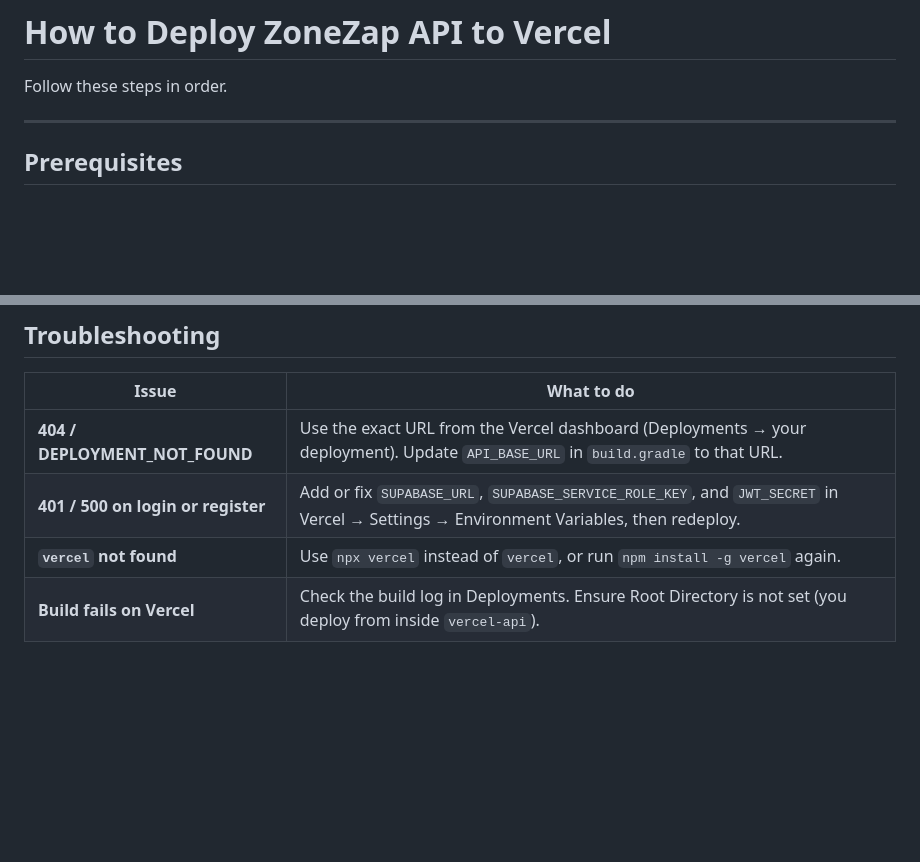
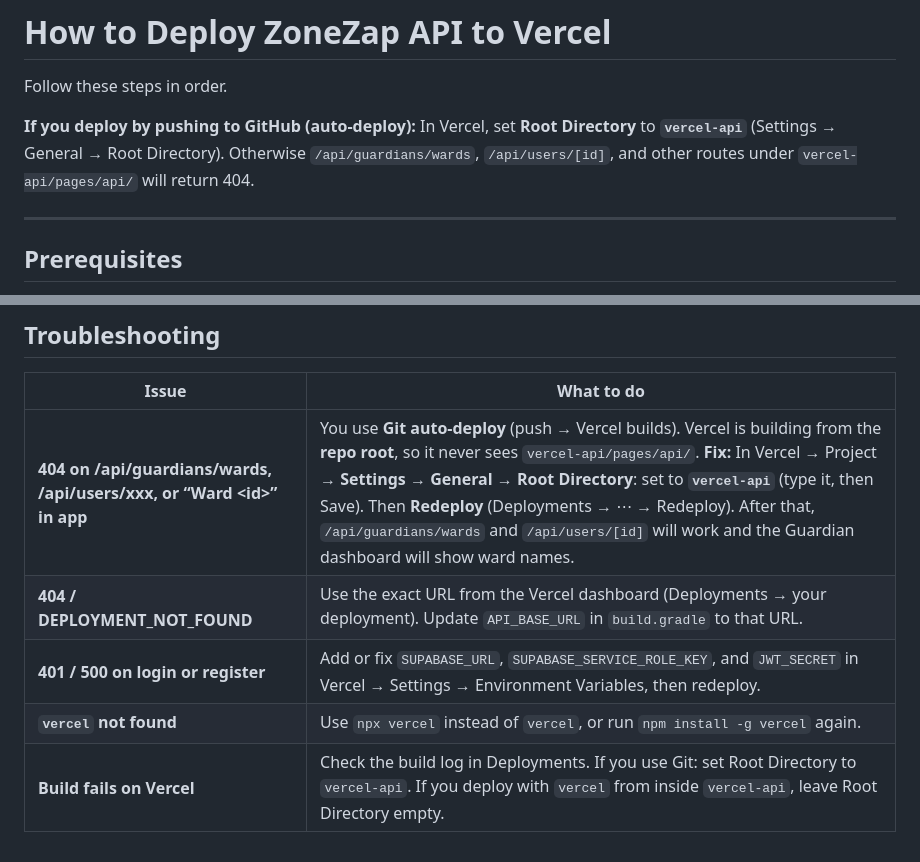
Before and after one commit to BlackAsh01/ZoneZap, a Markdown page: vercel-api/DEPLOY-VERCEL.md, 2 parts joined by grey strips. GitHub-like rendering; blank space fills up the shorter version.

```diff
--- a/vercel-api/DEPLOY-VERCEL.md
+++ b/vercel-api/DEPLOY-VERCEL.md
@@ -1,6 +1,8 @@
 # How to Deploy ZoneZap API to Vercel
 
 Follow these steps in order.
+
+**If you deploy by pushing to GitHub (auto-deploy):** In Vercel, set **Root Directory** to **`vercel-api`** (Settings → General → Root Directory). Otherwise `/api/guardians/wards`, `/api/users/[id]`, and other routes under `vercel-api/pages/api/` will return 404.
 
 ---
 
@@ -152,7 +154,8 @@ Or push to GitHub if the project is connected — Vercel will auto-deploy.
 
 | Issue | What to do |
 |-------|------------|
+| **404 on /api/guardians/wards, /api/users/xxx, or “Ward &lt;id&gt;” in app** | You use **Git auto-deploy** (push → Vercel builds). Vercel is building from the **repo root**, so it never sees `vercel-api/pages/api/`. **Fix:** In Vercel → Project → **Settings** → **General** → **Root Directory**: set to **`vercel-api`** (type it, then Save). Then **Redeploy** (Deployments → ⋯ → Redeploy). After that, `/api/guardians/wards` and `/api/users/[id]` will work and the Guardian dashboard will show ward names. |
 | **404 / DEPLOYMENT_NOT_FOUND** | Use the exact URL from the Vercel dashboard (Deployments → your deployment). Update `API_BASE_URL` in `build.gradle` to that URL. |
 | **401 / 500 on login or register** | Add or fix `SUPABASE_URL`, `SUPABASE_SERVICE_ROLE_KEY`, and `JWT_SECRET` in Vercel → Settings → Environment Variables, then redeploy. |
 | **`vercel` not found** | Use `npx vercel` instead of `vercel`, or run `npm install -g vercel` again. |
-| **Build fails on Vercel** | Check the build log in Deployments. Ensure Root Directory is not set (you deploy from inside `vercel-api`). |
+| **Build fails on Vercel** | Check the build log in Deployments. If you use Git: set Root Directory to `vercel-api`. If you deploy with `vercel` from inside `vercel-api`, leave Root Directory empty. |
```
Also changed, not shown: vercel-api/README.md (+3 -3 lines).
